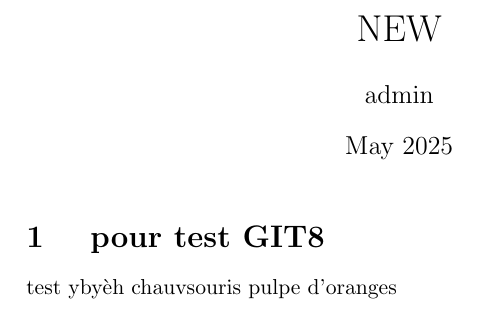
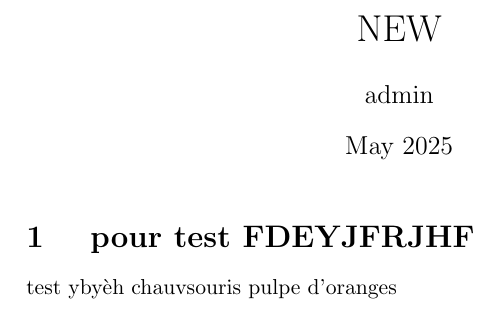
Before and after one commit to Matteo-Magro/test-git-rollback, a LaTeX document (main.tex): part of the page, cut so that both start at the same text. Compiled offline with pdfLaTeX.

Commit message:
NHECJHRVF

```diff
--- a/main.tex
+++ b/main.tex
@@ -9,7 +9,7 @@
 
 \maketitle
 
-\section{ pour test GIT8}
+\section{ pour test FDEYJFRJHF}
 test ybyèh
 chauvsouris
 pulpe d'oranges
```
